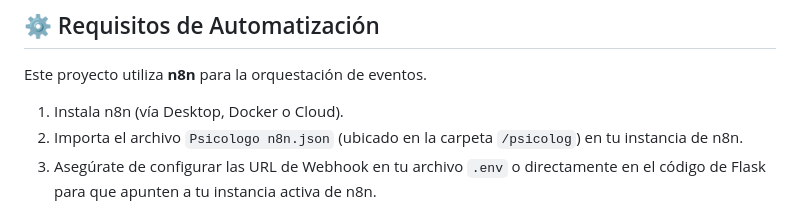
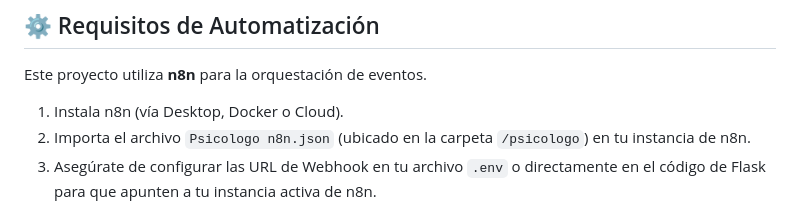
Before and after one commit to eloyakly/SimuPsychologist, a Markdown page: README.md, the part around the change. Drawn GitHub-style.

Commit message:
Fix typo in README.md file path

```diff
--- a/README.md
+++ b/README.md
@@ -33,7 +33,7 @@ El núcleo de la lógica de negocio reside en un flujo de trabajo automatizado:
 Este proyecto utiliza **n8n** para la orquestación de eventos.
 
 1. Instala n8n (vía Desktop, Docker o Cloud).
-2. Importa el archivo `Psicologo n8n.json` (ubicado en la carpeta `/psicolog`) en tu instancia de n8n.
+2. Importa el archivo `Psicologo n8n.json` (ubicado en la carpeta `/psicologo`) en tu instancia de n8n.
 3. Asegúrate de configurar las URL de Webhook en tu archivo `.env` o directamente en el código de Flask para que apunten a tu instancia activa de n8n.
 
 ## 🚀 Instalación y Uso
```
